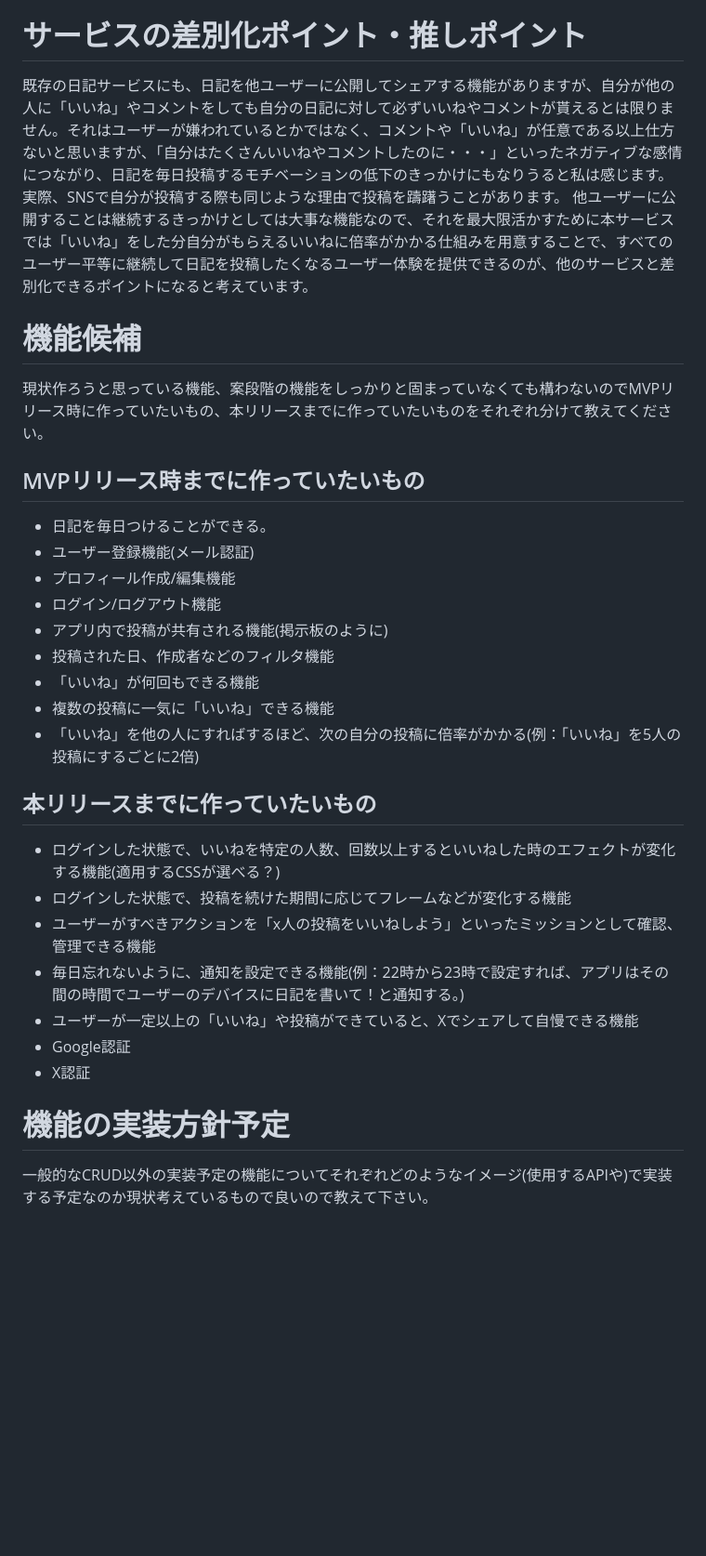
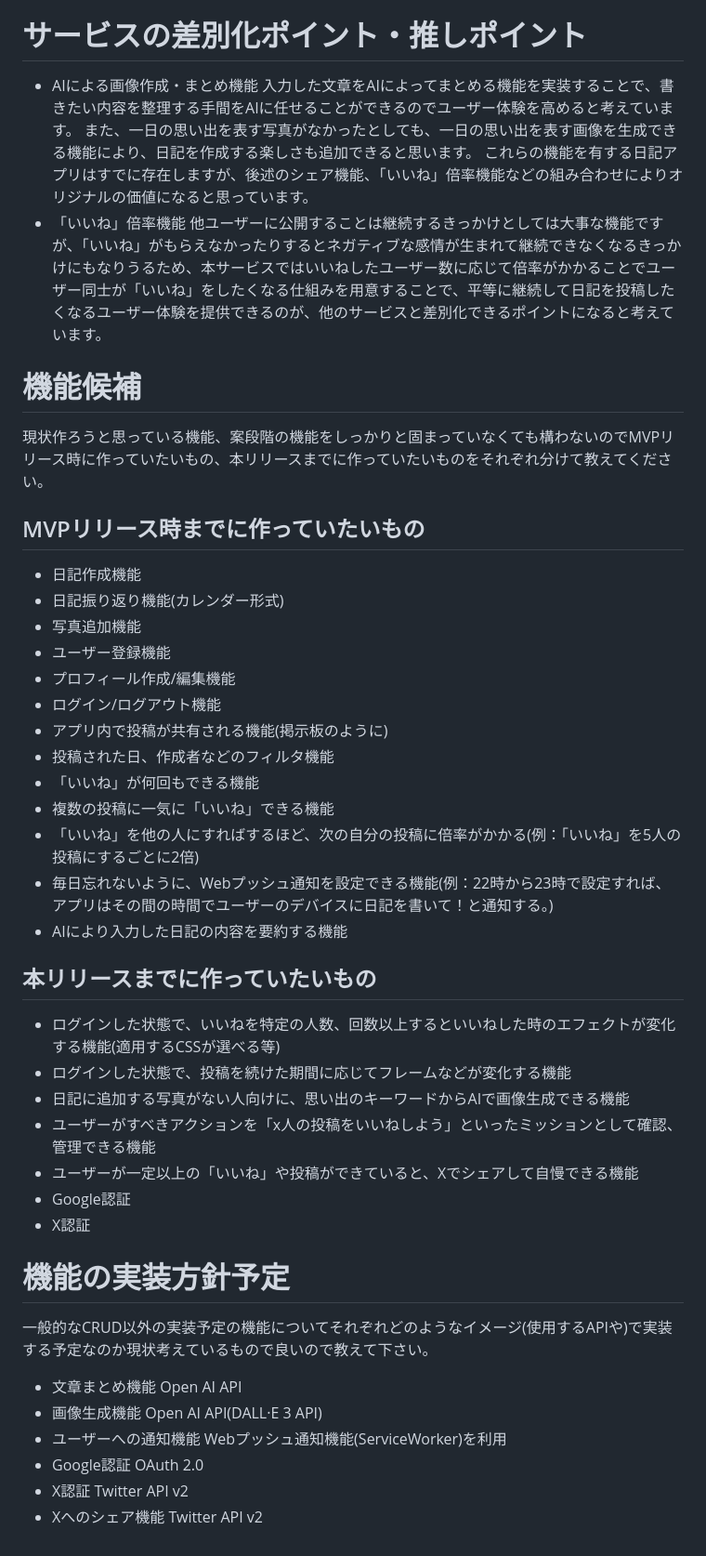
Before and after one commit to ryusuke-goto/buzz_diary, a Markdown page: README.md, the part around one of its changes. Shown at 93% size. GitHub-like rendering; blank space fills up the shorter version.

Commit message:
fix:第一草案完成

```diff
--- a/README.md
+++ b/README.md
@@ -41,14 +45,20 @@
 * ユーザーが一定数のいいねを送るor貰うと、別のSNSサービスにその功績をシェアできる機能を用意することで、サービスを使っていないユーザーにも知ってもらえるようにしたい。
 
 # サービスの差別化ポイント・推しポイント
-既存の日記サービスにも、日記を他ユーザーに公開してシェアする機能がありますが、自分が他の人に「いいね」やコメントをしても自分の日記に対して必ずいいねやコメントが貰えるとは限りません。それはユーザーが嫌われているとかではなく、コメントや「いいね」が任意である以上仕方ないと思いますが、「自分はたくさんいいねやコメントしたのに・・・」といったネガティブな感情につながり、日記を毎日投稿するモチベーションの低下のきっかけにもなりうると私は感じます。実際、SNSで自分が投稿する際も同じような理由で投稿を躊躇うことがあります。
-他ユーザーに公開することは継続するきっかけとしては大事な機能なので、それを最大限活かすために本サービスでは「いいね」をした分自分がもらえるいいねに倍率がかかる仕組みを用意することで、すべてのユーザー平等に継続して日記を投稿したくなるユーザー体験を提供できるのが、他のサービスと差別化できるポイントになると考えています。
+* AIによる画像作成・まとめ機能
+  入力した文章をAIによってまとめる機能を実装することで、書きたい内容を整理する手間をAIに任せることができるのでユーザー体験を高めると考えています。
+  また、一日の思い出を表す写真がなかったとしても、一日の思い出を表す画像を生成できる機能により、日記を作成する楽しさも追加できると思います。
+  これらの機能を有する日記アプリはすでに存在しますが、後述のシェア機能、「いいね」倍率機能などの組み合わせによりオリジナルの価値になると思っています。
+* 「いいね」倍率機能
+  他ユーザーに公開することは継続するきっかけとしては大事な機能ですが、「いいね」がもらえなかったりするとネガティブな感情が生まれて継続できなくなるきっかけにもなりうるため、本サービスではいいねしたユーザー数に応じて倍率がかかることでユーザー同士が「いいね」をしたくなる仕組みを用意することで、平等に継続して日記を投稿したくなるユーザー体験を提供できるのが、他のサービスと差別化できるポイントになると考えています。
 
 # 機能候補
 現状作ろうと思っている機能、案段階の機能をしっかりと固まっていなくても構わないのでMVPリリース時に作っていたいもの、本リリースまでに作っていたいものをそれぞれ分けて教えてください。
 ## MVPリリース時までに作っていたいもの
-* 日記を毎日つけることができる。
-* ユーザー登録機能(メール認証)
+* 日記作成機能
+* 日記振り返り機能(カレンダー形式)
+* 写真追加機能
+* ユーザー登録機能
 * プロフィール作成/編集機能
 * ログイン/ログアウト機能
 * アプリ内で投稿が共有される機能(掲示板のように)
@@ -56,15 +66,29 @@
 * 「いいね」が何回もできる機能
 * 複数の投稿に一気に「いいね」できる機能
 * 「いいね」を他の人にすればするほど、次の自分の投稿に倍率がかかる(例：「いいね」を5人の投稿にするごとに2倍)
+* 毎日忘れないように、Webプッシュ通知を設定できる機能(例：22時から23時で設定すれば、アプリはその間の時間でユーザーのデバイスに日記を書いて！と通知する。)
+* AIにより入力した日記の内容を要約する機能
 
 ## 本リリースまでに作っていたいもの
-* ログインした状態で、いいねを特定の人数、回数以上するといいねした時のエフェクトが変化する機能(適用するCSSが選べる？)
+* ログインした状態で、いいねを特定の人数、回数以上するといいねした時のエフェクトが変化する機能(適用するCSSが選べる等)
 * ログインした状態で、投稿を続けた期間に応じてフレームなどが変化する機能
+* 日記に追加する写真がない人向けに、思い出のキーワードからAIで画像生成できる機能
 * ユーザーがすべきアクションを「x人の投稿をいいねしよう」といったミッションとして確認、管理できる機能
-* 毎日忘れないように、通知を設定できる機能(例：22時から23時で設定すれば、アプリはその間の時間でユーザーのデバイスに日記を書いて！と通知する。)
 * ユーザーが一定以上の「いいね」や投稿ができていると、Xでシェアして自慢できる機能
 * Google認証
 * X認証
 
 # 機能の実装方針予定
 一般的なCRUD以外の実装予定の機能についてそれぞれどのようなイメージ(使用するAPIや)で実装する予定なのか現状考えているもので良いので教えて下さい。
+* 文章まとめ機能
+  Open AI API
+* 画像生成機能
+  Open AI API(DALL·E 3 API)
+* ユーザーへの通知機能
+  Webプッシュ通知機能(ServiceWorker)を利用
+* Google認証
+  OAuth 2.0
+* X認証
+  Twitter API v2
+* Xへのシェア機能
+  Twitter API v2
```
Also changed, not shown: other parts of README.md (+7 -3 lines).
